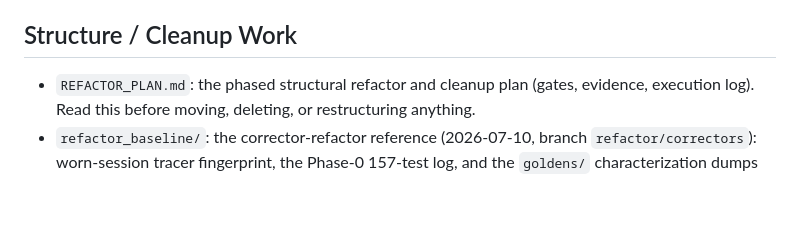
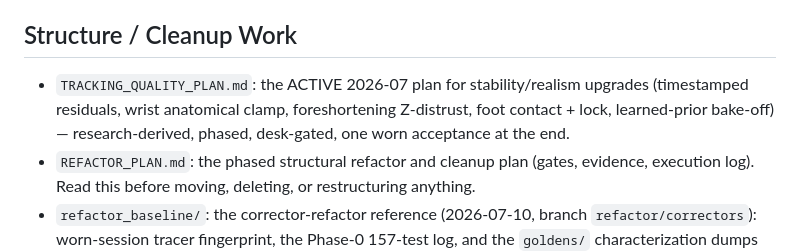
Before and after one commit to adfras/MPQ_fusion, a Markdown page: Docs/README.md, the part around the change. Drawn GitHub-style; blank space fills up the shorter version.

Commit message:
Docs: tracking quality plan - research-derived phased upgrades (foot lock, timestamp alignment, wrist clamp, Z-distrust, prior bake-off)
Co-Authored-By: Claude Fable 5 <noreply@anthropic.com>

```diff
--- a/Docs/README.md
+++ b/Docs/README.md
@@ -37,6 +37,10 @@ historical unless this index marks them active.
 
 ## Structure / Cleanup Work
 
+- `TRACKING_QUALITY_PLAN.md`: the ACTIVE 2026-07 plan for stability/realism upgrades
+  (timestamped residuals, wrist anatomical clamp, foreshortening Z-distrust, foot
+  contact + lock, learned-prior bake-off) — research-derived, phased, desk-gated,
+  one worn acceptance at the end.
 - `REFACTOR_PLAN.md`: the phased structural refactor and cleanup plan (gates, evidence,
   execution log). Read this before moving, deleting, or restructuring anything.
 - `refactor_baseline/`: the corrector-refactor reference (2026-07-10, branch
```
Also changed, not shown: Docs/TRACKING_QUALITY_PLAN.md (added, +201 -0 lines).
